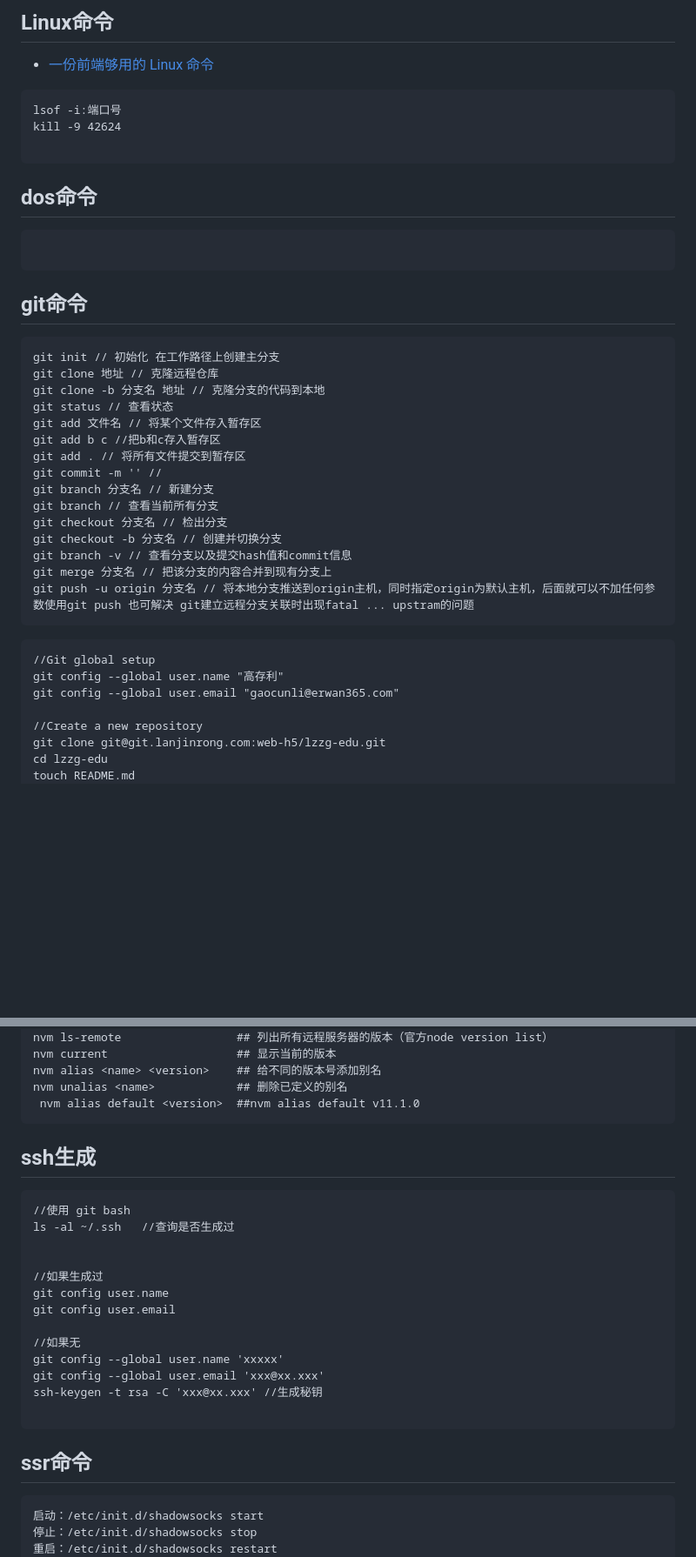
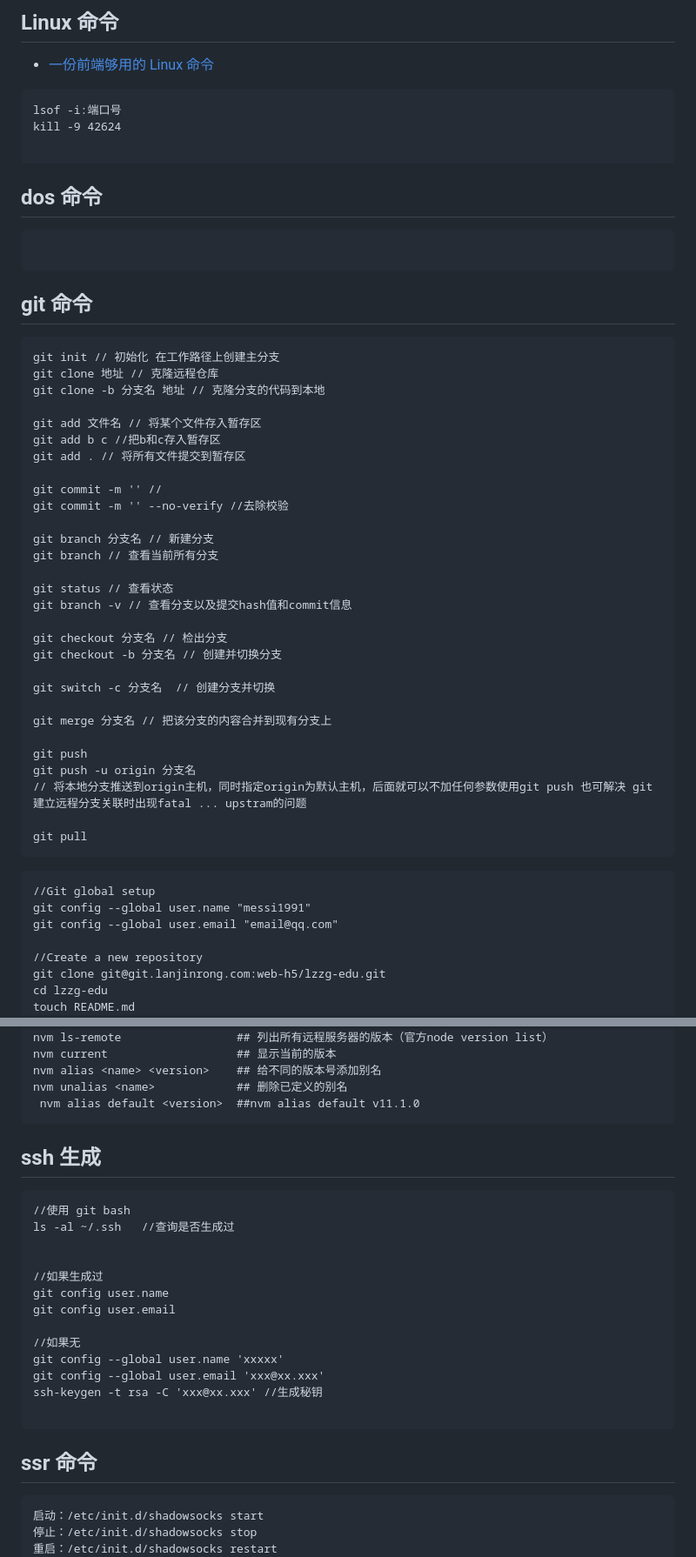
Before and after one commit to messi1991/note, a Markdown page: other/常用命令.md, 2 parts joined by grey strips. Shown at 87% size. GitHub-like rendering; blank space fills up the shorter version.

Commit message:
命令行修改

````diff
--- a/other/常用命令.md
+++ b/other/常用命令.md
@@ -6,43 +6,61 @@
  * @Description: In User Settings Edit
  * @FilePath: \notes\常用命令.md
 -->
-## Linux命令
-* [一份前端够用的 Linux 命令](https://juejin.cn/post/7044099175838908424)
+
+## Linux 命令
+
+- [一份前端够用的 Linux 命令](https://juejin.cn/post/7044099175838908424)
+
 ```
 lsof -i:端口号
 kill -9 42624
 
 ```
 
-## dos命令
+## dos 命令
+
 ```
 
 ```
 
-## git命令
+## git 命令
+
 ```
 git init // 初始化 在工作路径上创建主分支
 git clone 地址 // 克隆远程仓库
 git clone -b 分支名 地址 // 克隆分支的代码到本地
-git status // 查看状态
+
 git add 文件名 // 将某个文件存入暂存区
 git add b c //把b和c存入暂存区
 git add . // 将所有文件提交到暂存区
+
 git commit -m '' //
+git commit -m '' --no-verify //去除校验
+
 git branch 分支名 // 新建分支
 git branch // 查看当前所有分支
+
+git status // 查看状态
+git branch -v // 查看分支以及提交hash值和commit信息
+
 git checkout 分支名 // 检出分支
 git checkout -b 分支名 // 创建并切换分支
-git branch -v // 查看分支以及提交hash值和commit信息
+
+git switch -c 分支名  // 创建分支并切换
+
 git merge 分支名 // 把该分支的内容合并到现有分支上
-git push -u origin 分支名 // 将本地分支推送到origin主机，同时指定origin为默认主机，后面就可以不加任何参数使用git push 也可解决 git建立远程分支关联时出现fatal ... upstram的问题
+
+git push
+git push -u origin 分支名
+// 将本地分支推送到origin主机，同时指定origin为默认主机，后面就可以不加任何参数使用git push 也可解决 git建立远程分支关联时出现fatal ... upstram的问题
+
+git pull
 ```
-
 
 ```
 //Git global setup
-git config --global user.name "高存利"
-git config --global user.email "gaocunli@erwan365.com"
+git config --global user.name "messi1991"
+git config --global user.email "email@qq.com"
 
 //Create a new repository
 git clone git@git.lanjinrong.com:web-h5/lzzg-edu.git
@@ -91,8 +110,8 @@ nvm unalias <name>            ## 删除已定义的别名
  nvm alias default <version>  ##nvm alias default v11.1.0
 ```
 
+## ssh 生成
 
-## ssh生成
 ```
 //使用 git bash
 ls -al ~/.ssh   //查询是否生成过
@@ -109,8 +128,8 @@ ssh-keygen -t rsa -C 'xxx@xx.xxx' //生成秘钥
 
 ```
 
+## ssr 命令
 
-## ssr命令
 ```
 启动：/etc/init.d/shadowsocks start
 停止：/etc/init.d/shadowsocks stop
````
Also changed, not shown: other parts of other/常用命令.md (+4 -2 lines).
